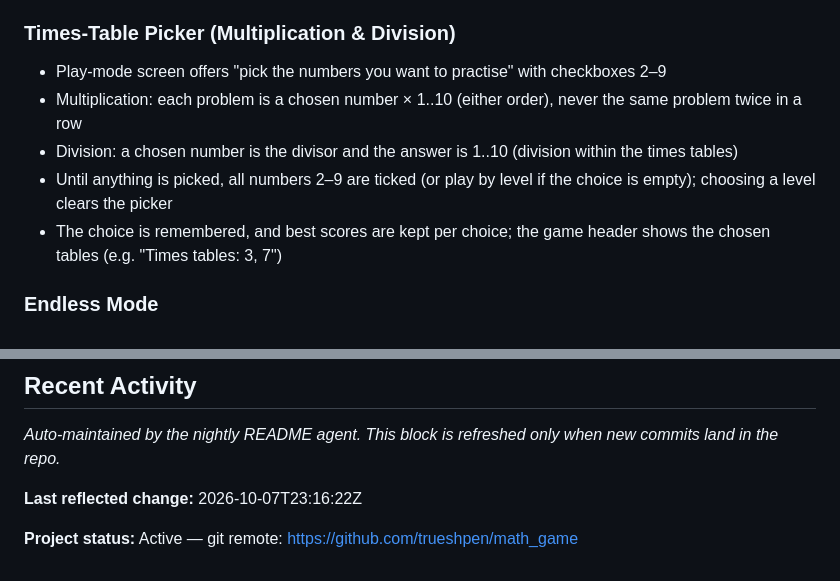
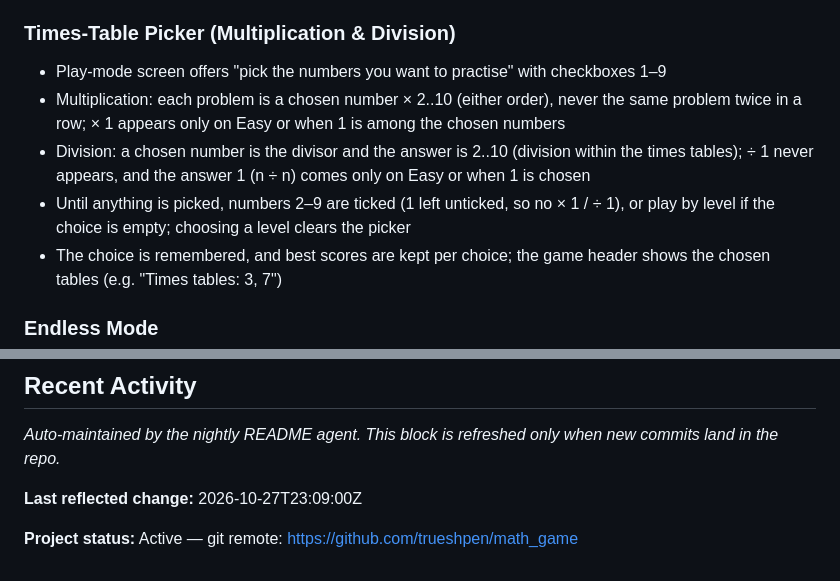
Before and after one commit to trueshpen/math_game, a Markdown page: README.md, 2 parts joined by grey strips. Drawn GitHub-style.

Commit message:
docs(readme): times-table picker now includes 1 (× 1 / ÷ 1 on Easy or when chosen) (per 30cadd1)

```diff
--- a/README.md
+++ b/README.md
@@ -12,10 +12,10 @@ A fun and educational learning game for kids. The start screen offers three part
 - **Match Number to Fruits** — match a number to the correct group of fruits
 
 ### Times-Table Picker (Multiplication & Division)
-- Play-mode screen offers "pick the numbers you want to practise" with checkboxes 2–9
-- Multiplication: each problem is a chosen number × 1..10 (either order), never the same problem twice in a row
-- Division: a chosen number is the divisor and the answer is 1..10 (division within the times tables)
-- Until anything is picked, all numbers 2–9 are ticked (or play by level if the choice is empty); choosing a level clears the picker
+- Play-mode screen offers "pick the numbers you want to practise" with checkboxes 1–9
+- Multiplication: each problem is a chosen number × 2..10 (either order), never the same problem twice in a row; × 1 appears only on Easy or when 1 is among the chosen numbers
+- Division: a chosen number is the divisor and the answer is 2..10 (division within the times tables); ÷ 1 never appears, and the answer 1 (n ÷ n) comes only on Easy or when 1 is chosen
+- Until anything is picked, numbers 2–9 are ticked (1 left unticked, so no × 1 / ÷ 1), or play by level if the choice is empty; choosing a level clears the picker
 - The choice is remembered, and best scores are kept per choice; the game header shows the chosen tables (e.g. "Times tables: 3, 7")
 
 ### Endless Mode
@@ -113,7 +113,7 @@ Fruits are rendered as Unicode emoji (🍎🍌🍊🍉🍍) — no image assets
 <!-- AUTO-GENERATED: START -->
 *Auto-maintained by the nightly README agent. This block is refreshed only when new commits land in the repo.*
 
-**Last reflected change:** 2026-10-07T23:16:22Z
+**Last reflected change:** 2026-10-27T23:09:00Z
 
 **Project status:** Active — git remote: https://github.com/trueshpen/math_game
 <!-- AUTO-GENERATED: END -->
```
